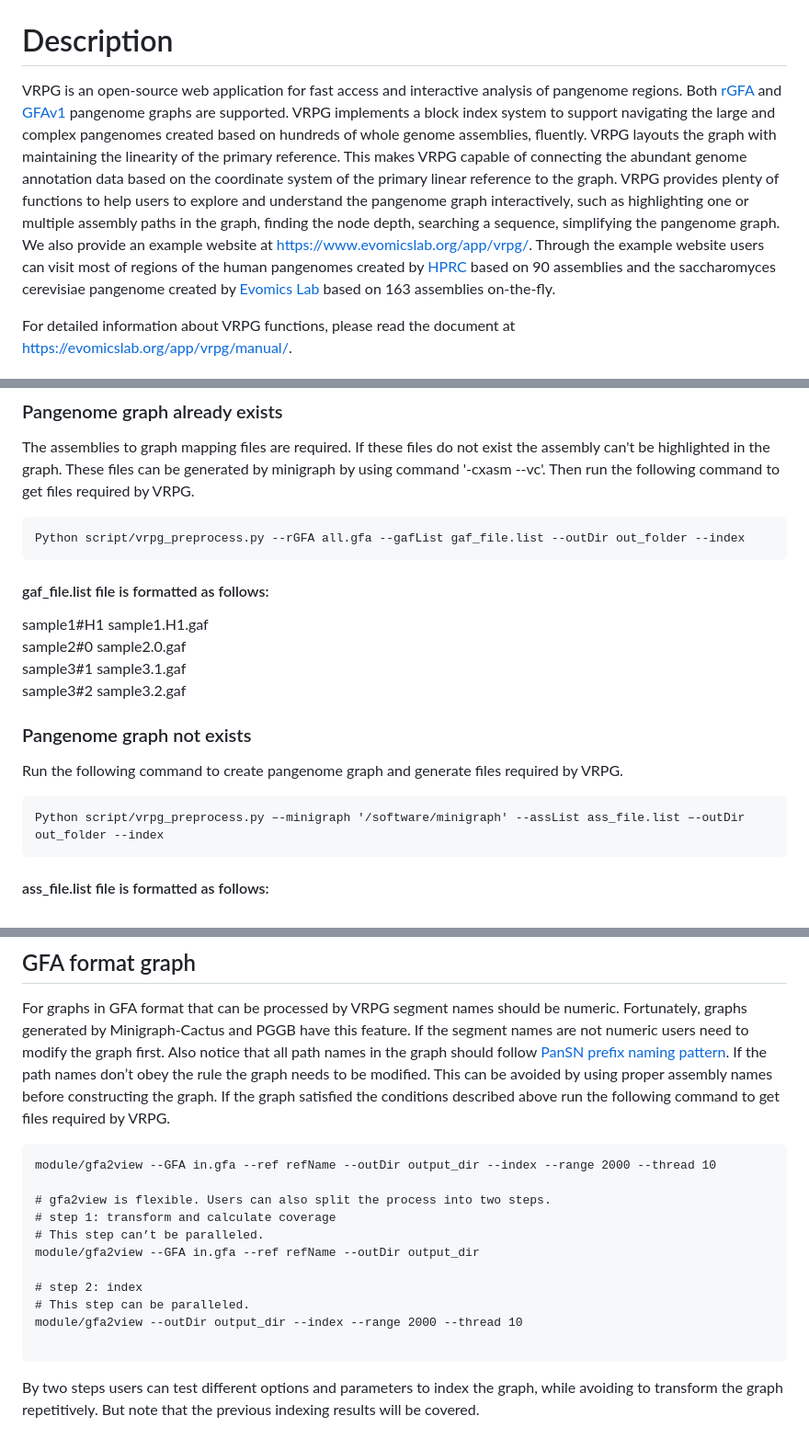
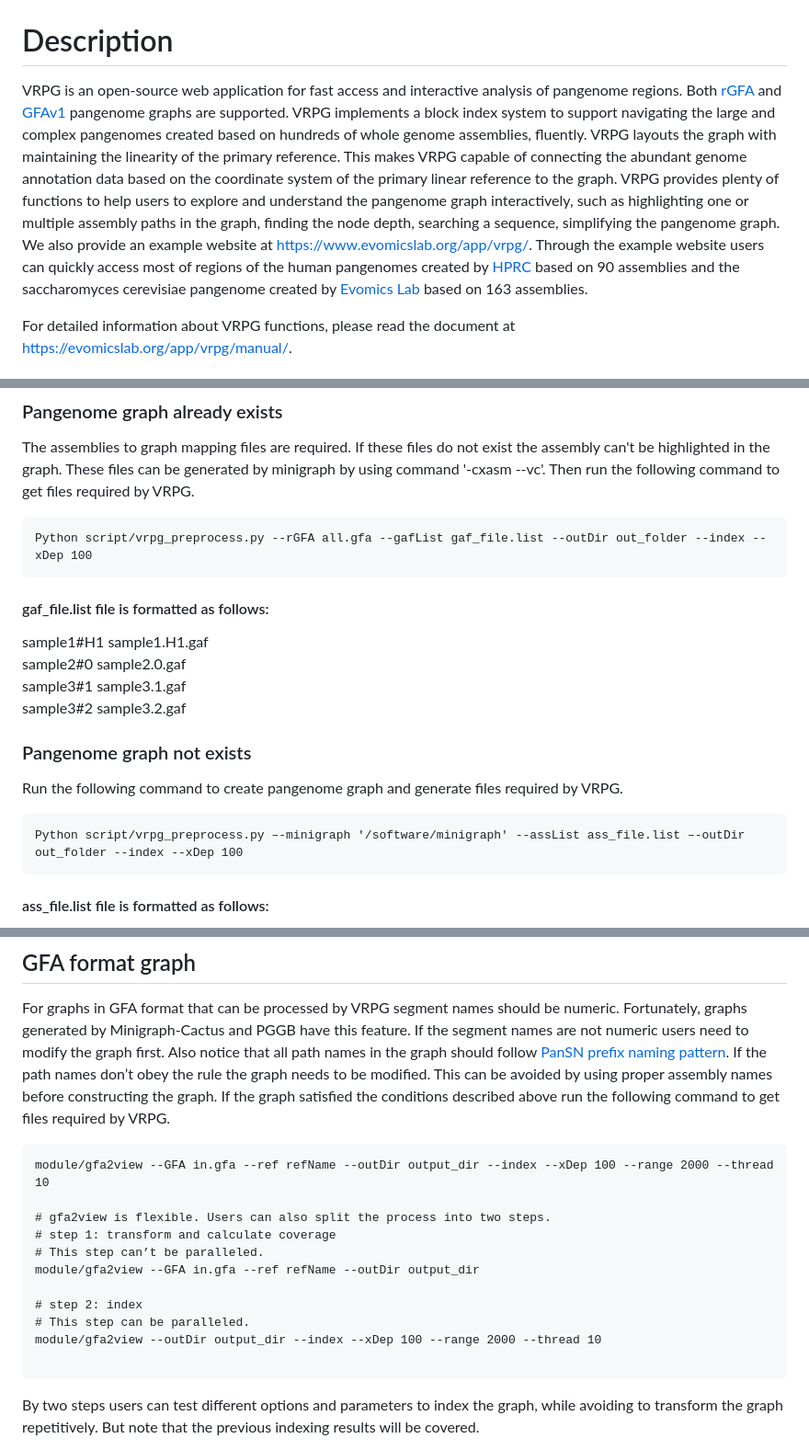
Before and after one commit to codeatcg/VRPG, a Markdown page: README.md, 3 parts joined by grey strips. Shown at 92% size. Rendered like a GitHub page.

````diff
--- a/README.md
+++ b/README.md
@@ -8,7 +8,7 @@ an interactive web viewer for reference-projected pangenome graph
 
 # Description
 
-VRPG is an open-source web application for fast access and interactive analysis of pangenome regions. Both <a href="https://github.com/lh3/gfatools/blob/master/doc/rGFA.md">rGFA</a> and <a href="https://github.com/GFA-spec/GFA-spec/blob/master/GFA1.md">GFAv1</a> pangenome graphs are supported. VRPG implements a block index system to support navigating the large and complex pangenomes created based on hundreds of whole genome assemblies, fluently. VRPG layouts the graph with maintaining the linearity of the primary reference. This makes VRPG capable of connecting the abundant genome annotation data based on the coordinate system of the primary linear reference to the graph. VRPG provides plenty of functions to help users to explore and understand the pangenome graph interactively, such as highlighting one or multiple assembly paths in the graph, finding the node depth, searching a sequence, simplifying the pangenome graph. We also provide an example website at https://www.evomicslab.org/app/vrpg/. Through the example website users can visit most of regions of the human pangenomes created by <a href="https://humanpangenome.org/">HPRC</a> based on 90 assemblies and the saccharomyces cerevisiae pangenome created by <a href="https://www.evomicslab.org/">Evomics Lab</a> based on 163 assemblies on-the-fly.
+VRPG is an open-source web application for fast access and interactive analysis of pangenome regions. Both <a href="https://github.com/lh3/gfatools/blob/master/doc/rGFA.md">rGFA</a> and <a href="https://github.com/GFA-spec/GFA-spec/blob/master/GFA1.md">GFAv1</a> pangenome graphs are supported. VRPG implements a block index system to support navigating the large and complex pangenomes created based on hundreds of whole genome assemblies, fluently. VRPG layouts the graph with maintaining the linearity of the primary reference. This makes VRPG capable of connecting the abundant genome annotation data based on the coordinate system of the primary linear reference to the graph. VRPG provides plenty of functions to help users to explore and understand the pangenome graph interactively, such as highlighting one or multiple assembly paths in the graph, finding the node depth, searching a sequence, simplifying the pangenome graph. We also provide an example website at https://www.evomicslab.org/app/vrpg/. Through the example website users can quickly access most of regions of the human pangenomes created by <a href="https://humanpangenome.org/">HPRC</a> based on 90 assemblies and the saccharomyces cerevisiae pangenome created by <a href="https://www.evomicslab.org/">Evomics Lab</a> based on 163 assemblies.
 
 For detailed information about VRPG functions, please read the document at https://evomicslab.org/app/vrpg/manual/.
 
@@ -53,7 +53,7 @@ The naming scheme of assembly should follow <a href="https://github.com/pangenom
 The assemblies to graph mapping files are required. If these files do not exist the assembly can't be highlighted in the graph. These files can be generated by minigraph by using command '-cxasm --vc'. Then run the following command to get files required by VRPG.
 
 ```
-Python script/vrpg_preprocess.py --rGFA all.gfa --gafList gaf_file.list --outDir out_folder --index
+Python script/vrpg_preprocess.py --rGFA all.gfa --gafList gaf_file.list --outDir out_folder --index --xDep 100
 ```
 
 #### gaf_file.list file is formatted as follows:
@@ -68,7 +68,7 @@ sample3#2	sample3.2.gaf
 Run the following command to create pangenome graph and generate files required by VRPG.
 
 ```
-Python script/vrpg_preprocess.py –-minigraph '/software/minigraph' --assList ass_file.list –-outDir out_folder --index
+Python script/vrpg_preprocess.py –-minigraph '/software/minigraph' --assList ass_file.list –-outDir out_folder --index --xDep 100
 ```
 
 #### ass_file.list file is formatted as follows:
@@ -84,7 +84,7 @@ sample3#2	sample3.2.fa
 For graphs in GFA format that can be processed by VRPG segment names should be numeric. Fortunately, graphs generated by Minigraph-Cactus and PGGB have this feature. If the segment names are not numeric users need to modify the graph first. Also notice that all path names in the graph should follow <a href="https://github.com/pangenome/PanSN-spec">PanSN prefix naming pattern</a>. If the path names don’t obey the rule the graph needs to be modified. This can be avoided by using proper assembly names before constructing the graph. If the graph satisfied the conditions described above run the following command to get files required by VRPG.
 
 ```
-module/gfa2view --GFA in.gfa --ref refName --outDir output_dir --index --range 2000 --thread 10
+module/gfa2view --GFA in.gfa --ref refName --outDir output_dir --index --xDep 100 --range 2000 --thread 10
 
 # gfa2view is flexible. Users can also split the process into two steps.
 # step 1: transform and calculate coverage
@@ -93,7 +93,7 @@ module/gfa2view --GFA in.gfa --ref refName --outDir output_dir
 
 # step 2: index
 # This step can be paralleled.
-module/gfa2view --outDir output_dir --index --range 2000 --thread 10
+module/gfa2view --outDir output_dir --index --xDep 100 --range 2000 --thread 10
 
 ```
 
````
